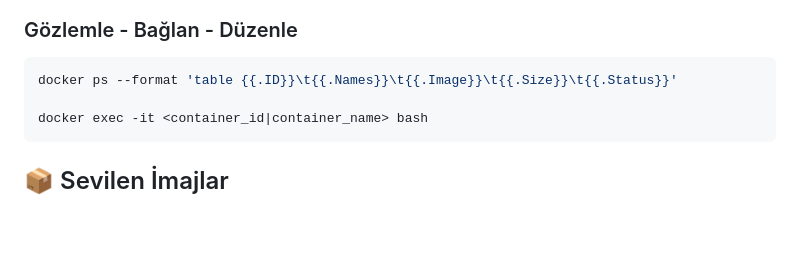
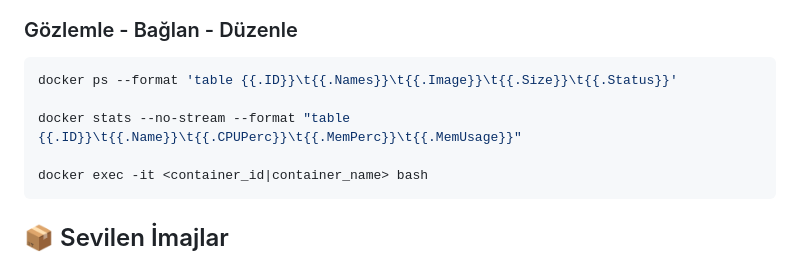
Before and after one commit to keyiflerolsun/docker-compose_Yenir_Mi, a Markdown page: Readme.md, the part around one of its changes. GitHub-like rendering; blank space fills up the shorter version.

````diff
--- a/Readme.md
+++ b/Readme.md
@@ -59,6 +59,8 @@ docker compose up -d --force-recreate --no-deps --build servis_adi
 
 ```bash
 docker ps --format 'table {{.ID}}\t{{.Names}}\t{{.Image}}\t{{.Size}}\t{{.Status}}'
+
+docker stats --no-stream --format "table {{.ID}}\t{{.Name}}\t{{.CPUPerc}}\t{{.MemPerc}}\t{{.MemUsage}}"
 
 docker exec -it <container_id|container_name> bash
 ```
````
Also changed, not shown: other parts of Readme.md (+2 -2 lines).
